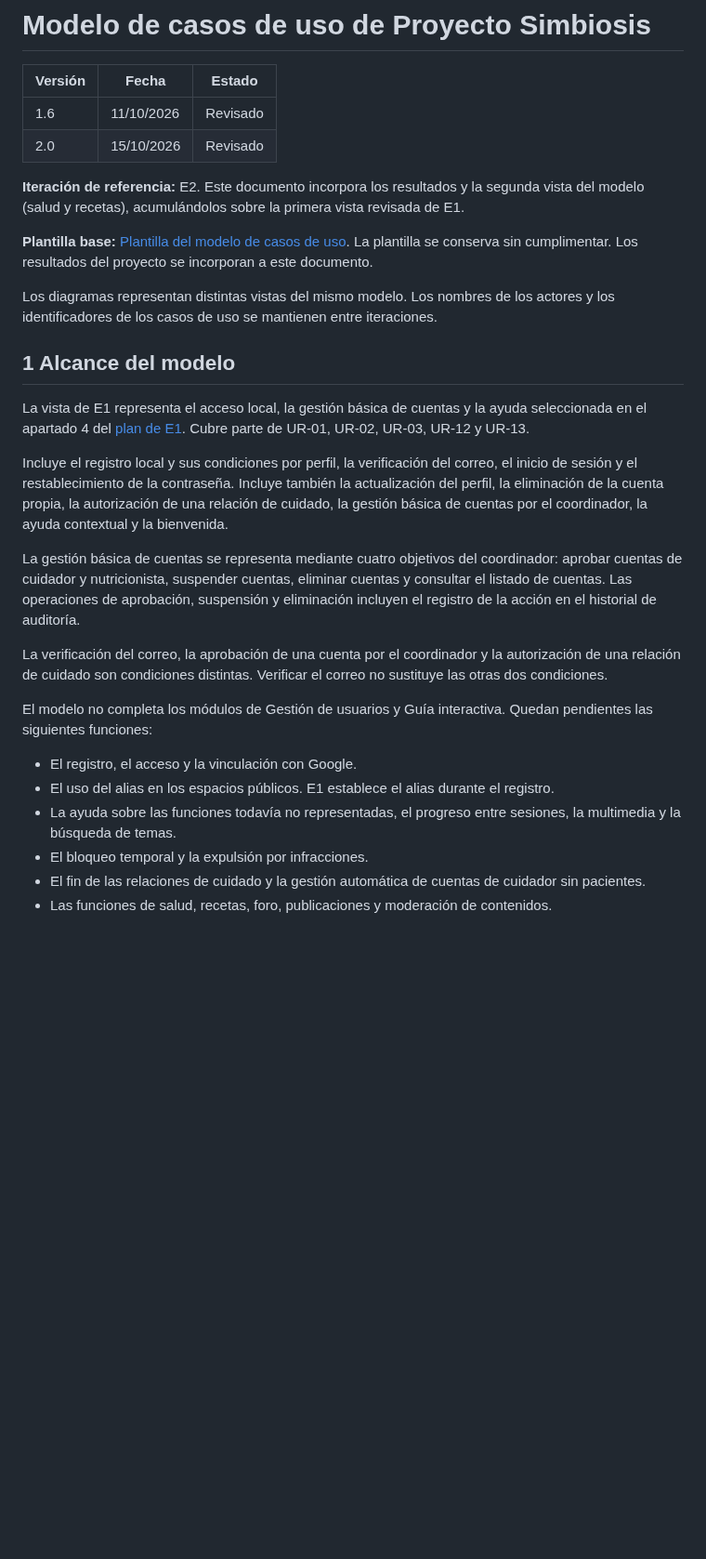
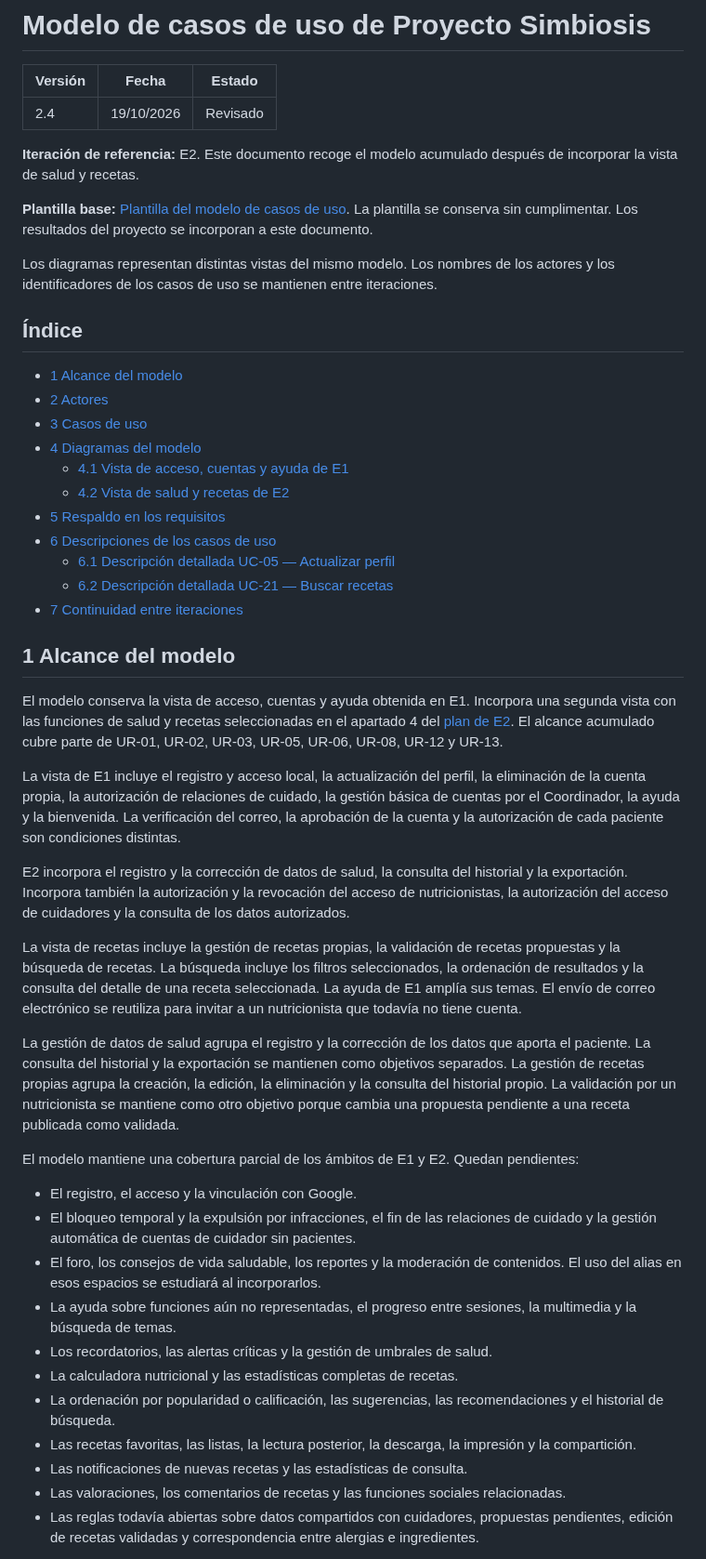
Before and after one commit to Javiichu-07/proyecto-ISI, a Markdown page: docs/modelos/modelo-casos-de-uso.md, the part around one of its changes. Shown at 93% size. Rendered like a GitHub page; blank space fills up the shorter version.

```diff
--- a/docs/modelos/modelo-casos-de-uso.md
+++ b/docs/modelos/modelo-casos-de-uso.md
@@ -2,31 +2,51 @@
 
 | Versión | Fecha | Estado |
 | --- | --- | --- |
-| 1.6 | 11/10/2026 | Revisado |
-| 2.0 | 15/10/2026 | Revisado |
+| 2.4 | 19/10/2026 | Revisado |
 
-**Iteración de referencia:** E2. Este documento incorpora los resultados y la segunda vista del modelo (salud y recetas), acumulándolos sobre la primera vista revisada de E1.
+**Iteración de referencia:** E2. Este documento recoge el modelo acumulado después de incorporar la vista de salud y recetas.
 
 **Plantilla base:** [Plantilla del modelo de casos de uso](plantilla-modelo-casos-de-uso.md). La plantilla se conserva sin cumplimentar. Los resultados del proyecto se incorporan a este documento.
 
 Los diagramas representan distintas vistas del mismo modelo. Los nombres de los actores y los identificadores de los casos de uso se mantienen entre iteraciones.
 
+## Índice
+
+- [1 Alcance del modelo](#1-alcance-del-modelo)
+- [2 Actores](#2-actores)
+- [3 Casos de uso](#3-casos-de-uso)
+- [4 Diagramas del modelo](#4-diagramas-del-modelo)
+  - [4.1 Vista de acceso, cuentas y ayuda de E1](#41-vista-de-acceso-cuentas-y-ayuda-de-e1)
+  - [4.2 Vista de salud y recetas de E2](#42-vista-de-salud-y-recetas-de-e2)
+- [5 Respaldo en los requisitos](#5-respaldo-en-los-requisitos)
+- [6 Descripciones de los casos de uso](#6-descripciones-de-los-casos-de-uso)
+  - [6.1 Descripción detallada UC-05 — Actualizar perfil](#61-descripción-detallada-uc-05--actualizar-perfil)
+  - [6.2 Descripción detallada UC-21 — Buscar recetas](#62-descripción-detallada-uc-21--buscar-recetas)
+- [7 Continuidad entre iteraciones](#7-continuidad-entre-iteraciones)
+
 ## 1 Alcance del modelo
 
-La vista de E1 representa el acceso local, la gestión básica de cuentas y la ayuda seleccionada en el apartado 4 del [plan de E1](../planificacion/plan-iteracion-e1.md). Cubre parte de UR-01, UR-02, UR-03, UR-12 y UR-13.
+El modelo conserva la vista de acceso, cuentas y ayuda obtenida en E1. Incorpora una segunda vista con las funciones de salud y recetas seleccionadas en el apartado 4 del [plan de E2](../planificacion/plan-iteracion-e2.md). El alcance acumulado cubre parte de UR-01, UR-02, UR-03, UR-05, UR-06, UR-08, UR-12 y UR-13.
 
-Incluye el registro local y sus condiciones por perfil, la verificación del correo, el inicio de sesión y el restablecimiento de la contraseña. Incluye también la actualización del perfil, la eliminación de la cuenta propia, la autorización de una relación de cuidado, la gestión básica de cuentas por el coordinador, la ayuda contextual y la bienvenida.
+La vista de E1 incluye el registro y acceso local, la actualización del perfil, la eliminación de la cuenta propia, la autorización de relaciones de cuidado, la gestión básica de cuentas por el Coordinador, la ayuda y la bienvenida. La verificación del correo, la aprobación de la cuenta y la autorización de cada paciente son condiciones distintas.
 
-La gestión básica de cuentas se representa mediante cuatro objetivos del coordinador: aprobar cuentas de cuidador y nutricionista, suspender cuentas, eliminar cuentas y consultar el listado de cuentas. Las operaciones de aprobación, suspensión y eliminación incluyen el registro de la acción en el historial de auditoría.
+E2 incorpora el registro y la corrección de datos de salud, la consulta del historial y la exportación. Incorpora también la autorización y la revocación del acceso de nutricionistas, la autorización del acceso de cuidadores y la consulta de los datos autorizados.
 
-La verificación del correo, la aprobación de una cuenta por el coordinador y la autorización de una relación de cuidado son condiciones distintas. Verificar el correo no sustituye las otras dos condiciones.
+La vista de recetas incluye la gestión de recetas propias, la validación de recetas propuestas y la búsqueda de recetas. La búsqueda incluye los filtros seleccionados, la ordenación de resultados y la consulta del detalle de una receta seleccionada. La ayuda de E1 amplía sus temas. El envío de correo electrónico se reutiliza para invitar a un nutricionista que todavía no tiene cuenta.
 
-El modelo no completa los módulos de Gestión de usuarios y Guía interactiva. Quedan pendientes las siguientes funciones:
+La gestión de datos de salud agrupa el registro y la corrección de los datos que aporta el paciente. La consulta del historial y la exportación se mantienen como objetivos separados. La gestión de recetas propias agrupa la creación, la edición, la eliminación y la consulta del historial propio. La validación por un nutricionista se mantiene como otro objetivo porque cambia una propuesta pendiente a una receta publicada como validada.
+
+El modelo mantiene una cobertura parcial de los ámbitos de E1 y E2. Quedan pendientes:
 
 - El registro, el acceso y la vinculación con Google.
-- El uso del alias en los espacios públicos. E1 establece el alias durante el registro.
-- La ayuda sobre las funciones todavía no representadas, el progreso entre sesiones, la multimedia y la búsqueda de temas.
-- El bloqueo temporal y la expulsión por infracciones.
-- El fin de las relaciones de cuidado y la gestión automática de cuentas de cuidador sin pacientes.
-- Las funciones de salud, recetas, foro, publicaciones y moderación de contenidos.
+- El bloqueo temporal y la expulsión por infracciones, el fin de las relaciones de cuidado y la gestión automática de cuentas de cuidador sin pacientes.
+- El foro, los consejos de vida saludable, los reportes y la moderación de contenidos. El uso del alias en esos espacios se estudiará al incorporarlos.
+- La ayuda sobre funciones aún no representadas, el progreso entre sesiones, la multimedia y la búsqueda de temas.
+- Los recordatorios, las alertas críticas y la gestión de umbrales de salud.
+- La calculadora nutricional y las estadísticas completas de recetas.
+- La ordenación por popularidad o calificación, las sugerencias, las recomendaciones y el historial de búsqueda.
+- Las recetas favoritas, las listas, la lectura posterior, la descarga, la impresión y la compartición.
+- Las notificaciones de nuevas recetas y las estadísticas de consulta.
+- Las valoraciones, los comentarios de recetas y las funciones sociales relacionadas.
+- Las reglas todavía abiertas sobre datos compartidos con cuidadores, propuestas pendientes, edición de recetas validadas y correspondencia entre alergias e ingredientes.
 
```
Also changed, not shown: other parts of docs/modelos/modelo-casos-de-uso.md (+100 -138 lines), docs/captura/acta-acuerdos-uc-05-actualizar-perfil.md (added, +55 -0 lines), docs/captura/acta-acuerdos-uc-21-buscar-recetas.md (added, +67 -0 lines), docs/modelos/README.md (+7 -3 lines), docs/modelos/imagenes/casos-de-uso-salud-recetas-e2.png.
